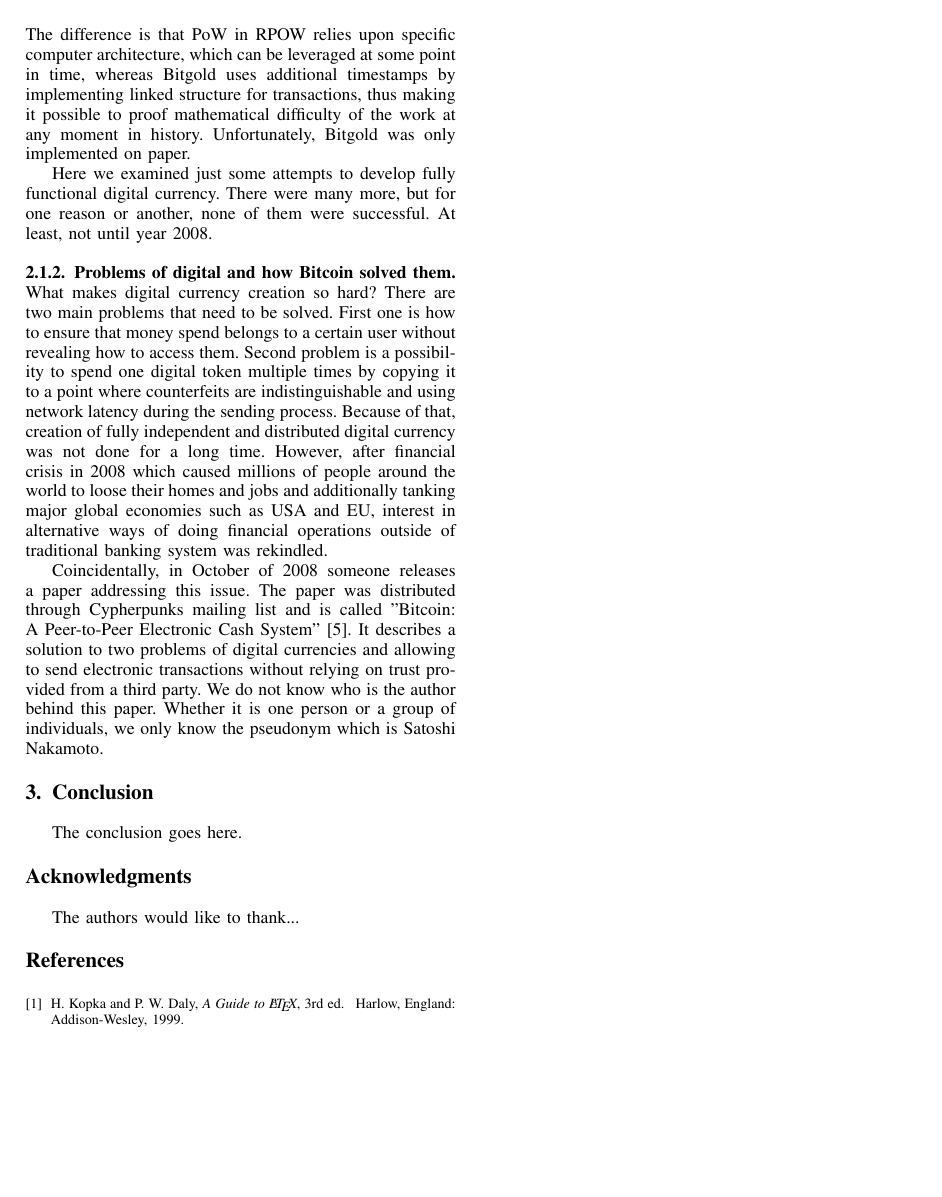
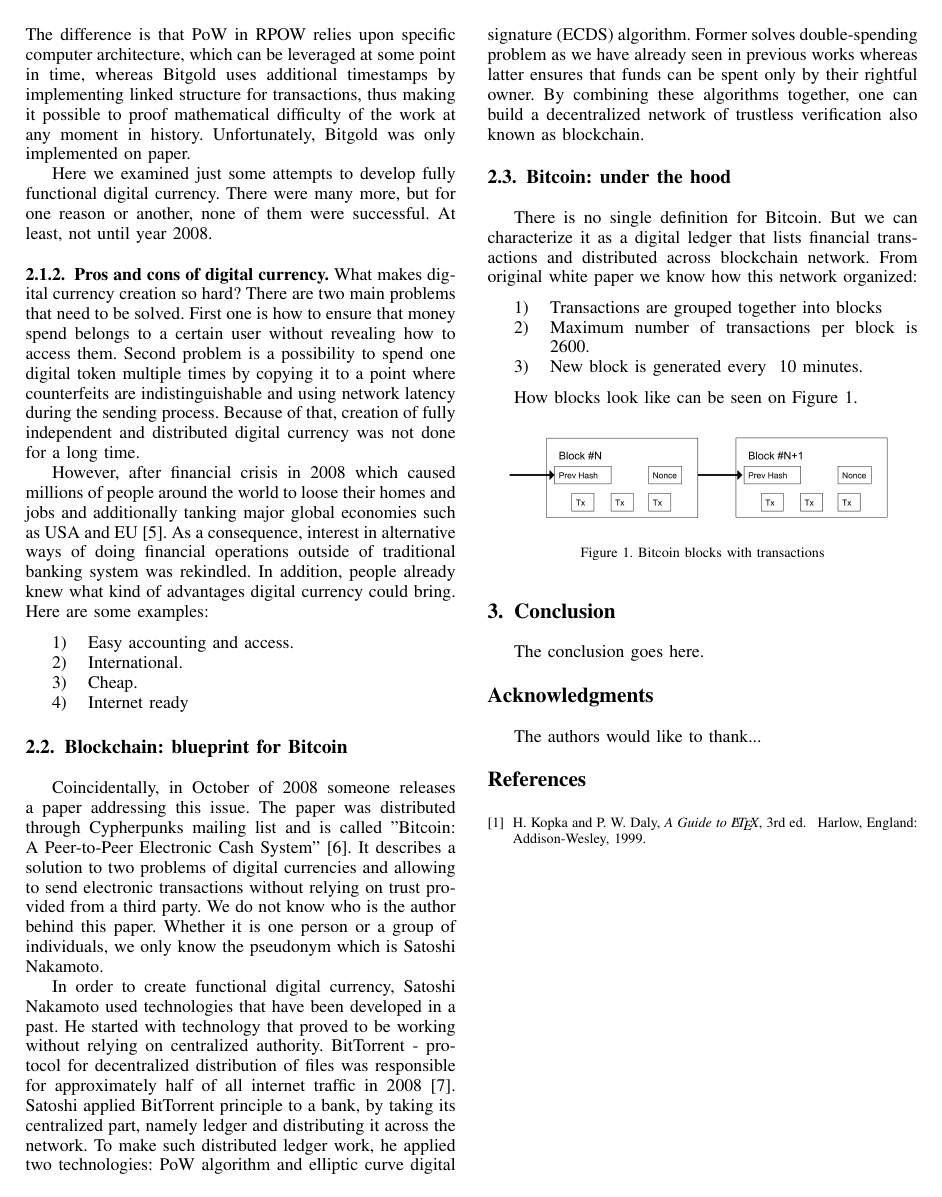
Before and after one commit to DaniyarJakupov/Blockchain-bitcoin-seminar, a LaTeX paper (bare_conf_compsoc.tex): page 2 of 2. Compiled offline with pdfLaTeX; a missing font is replaced by an installed copy or a similar font; a LaTeX package or settings file that is missing is left out.

Commit message:
Start Bitcoin: under the hood

```diff
--- a/bare_conf_compsoc.tex
+++ b/bare_conf_compsoc.tex
@@ -130,7 +130,7 @@
 % *** GRAPHICS RELATED PACKAGES ***
 %
 \ifCLASSINFOpdf
-  % \usepackage[pdftex]{graphicx}
+\usepackage[pdftex]{graphicx}
   % declare the path(s) where your graphic files are
   % \graphicspath{{../pdf/}{../jpeg/}}
   % and their extensions so you won't have to specify these with
@@ -545,21 +544,56 @@
 There were many more, but for one reason or another, none of them were successful.
 At least, not until year 2008.
 
-\subsubsection{Problems of digital and how Bitcoin solved them}
+\subsubsection{Pros and cons of digital currency}
 What makes digital currency creation so hard? There are two main problems that need to be solved.
 First one is how to ensure that money spend belongs to a certain user without revealing how to access them.
 Second problem is a possibility to spend one digital token multiple times by copying it to a point where counterfeits are indistinguishable and using network latency during the sending process.
 Because of that, creation of fully independent and distributed digital currency was not done for a long time.
-However, after financial crisis in 2008 which caused millions of people around the world to loose their homes and jobs and additionally tanking major global economies such as USA and EU, interest in alternative ways of doing financial operations outside of traditional banking system was rekindled.
 
+However, after financial crisis in 2008 which caused millions of people around the world to loose their homes and jobs and additionally tanking major global economies such as USA and EU [5].
+As a consequence, interest in alternative ways of doing financial operations outside of traditional banking system was rekindled.
+In addition, people already knew what kind of advantages digital currency could bring. Here are some examples:
+\begin{enumerate}
+  \item Easy accounting and access.
+  \item International.
+  \item Cheap.
+  \item Internet ready
+\end{enumerate}
+
+\subsection{Blockchain: blueprint for Bitcoin}
 Coincidentally, in October of 2008 someone releases a paper addressing this issue.
-The paper was distributed through Cypherpunks mailing list and is called "Bitcoin: A Peer-to-Peer Electronic Cash System" [5].
+The paper was distributed through Cypherpunks mailing list and is called "Bitcoin: A Peer-to-Peer Electronic Cash System" [6].
 It describes a solution to two problems of digital currencies and allowing to send electronic transactions without relying on trust provided from a third party.
 We do not know who is the author behind this paper.
 Whether it is one person or a group of individuals, we only know the pseudonym which is Satoshi Nakamoto.
 
+In order to create functional digital currency, Satoshi Nakamoto used technologies that have been developed in a past.
+He started with technology that proved to be working without relying on centralized authority.
+BitTorrent - protocol for decentralized distribution of files was responsible for approximately half of all internet traffic in 2008 [7].
+Satoshi applied BitTorrent principle to a bank, by taking its centralized part, namely ledger and distributing it across the network.
+To make such distributed ledger work, he applied two technologies: PoW algorithm and elliptic curve digital signature (ECDS) algorithm.
+Former solves double-spending problem as we have already seen in previous works whereas latter ensures that funds can be spent only by their rightful owner.
+By combining these algorithms together, one can build a decentralized network of trustless verification also known as blockchain.
 
+\subsection{Bitcoin: under the hood}
+There is no single definition for Bitcoin.
+But we can characterize it as a digital ledger that lists financial transactions and distributed across blockchain network.
+From original white paper we know how this network organized:
 
+\begin{enumerate}
+  \item Transactions are grouped together into blocks
+  \item Maximum number of transactions per block is ~2600.
+  \item New block is generated every ~10 minutes.
+\end{enumerate}
+
+How blocks look like can be seen on Figure 1.
+
+\begin{figure}[h!]
+  \centering
+  \includegraphics[width=.45\textwidth]{graphics/blockchain.png}
+  \caption{Bitcoin blocks with transactions}
+  \label{fig:fig1}
+\end{figure}
 
 
 
```
Also changed, not shown: graphics/blockchain.png (added), bare_conf_compsoc.tex (1 more changed lines).
